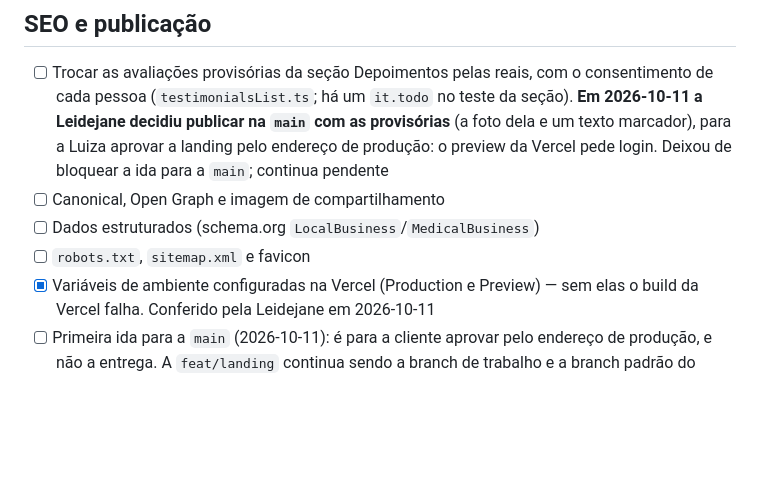
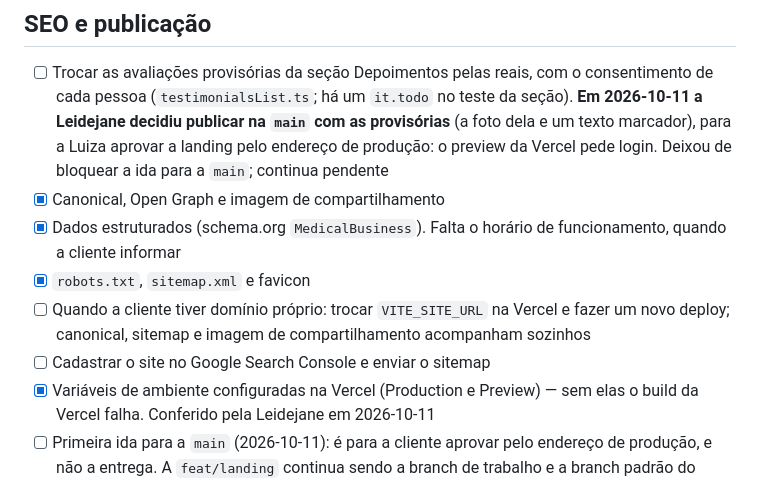
Before and after one commit to LeidejanedaRosa/landing-espaco-saude-bemestar, a Markdown page: docs/backlog.md, the part around the change. Rendered like a GitHub page; blank space fills up the shorter version.

```diff
--- a/docs/backlog.md
+++ b/docs/backlog.md
@@ -87,9 +87,13 @@ Itens que dependem da conversa com a cliente; ficam parados até lá.
       2026-10-11 a Leidejane decidiu publicar na `main` com as provisórias** (a foto dela e um
       texto marcador), para a Luiza aprovar a landing pelo endereço de produção: o preview da
       Vercel pede login. Deixou de bloquear a ida para a `main`; continua pendente
-- [ ] Canonical, Open Graph e imagem de compartilhamento
-- [ ] Dados estruturados (schema.org `LocalBusiness`/`MedicalBusiness`)
-- [ ] `robots.txt`, `sitemap.xml` e favicon
+- [x] Canonical, Open Graph e imagem de compartilhamento
+- [x] Dados estruturados (schema.org `MedicalBusiness`). Falta o horário de funcionamento,
+      quando a cliente informar
+- [x] `robots.txt`, `sitemap.xml` e favicon
+- [ ] Quando a cliente tiver domínio próprio: trocar `VITE_SITE_URL` na Vercel e fazer um novo
+      deploy; canonical, sitemap e imagem de compartilhamento acompanham sozinhos
+- [ ] Cadastrar o site no Google Search Console e enviar o sitemap
 - [x] Variáveis de ambiente configuradas na Vercel (Production e Preview) — sem elas o build
       da Vercel falha. Conferido pela Leidejane em 2026-10-11
 - [ ] Primeira ida para a `main` (2026-10-11): é para a cliente aprovar pelo endereço de
```
Also changed, not shown: CLAUDE.md (+38 -5 lines), docs/aprendizados.md (+16 -0 lines).
